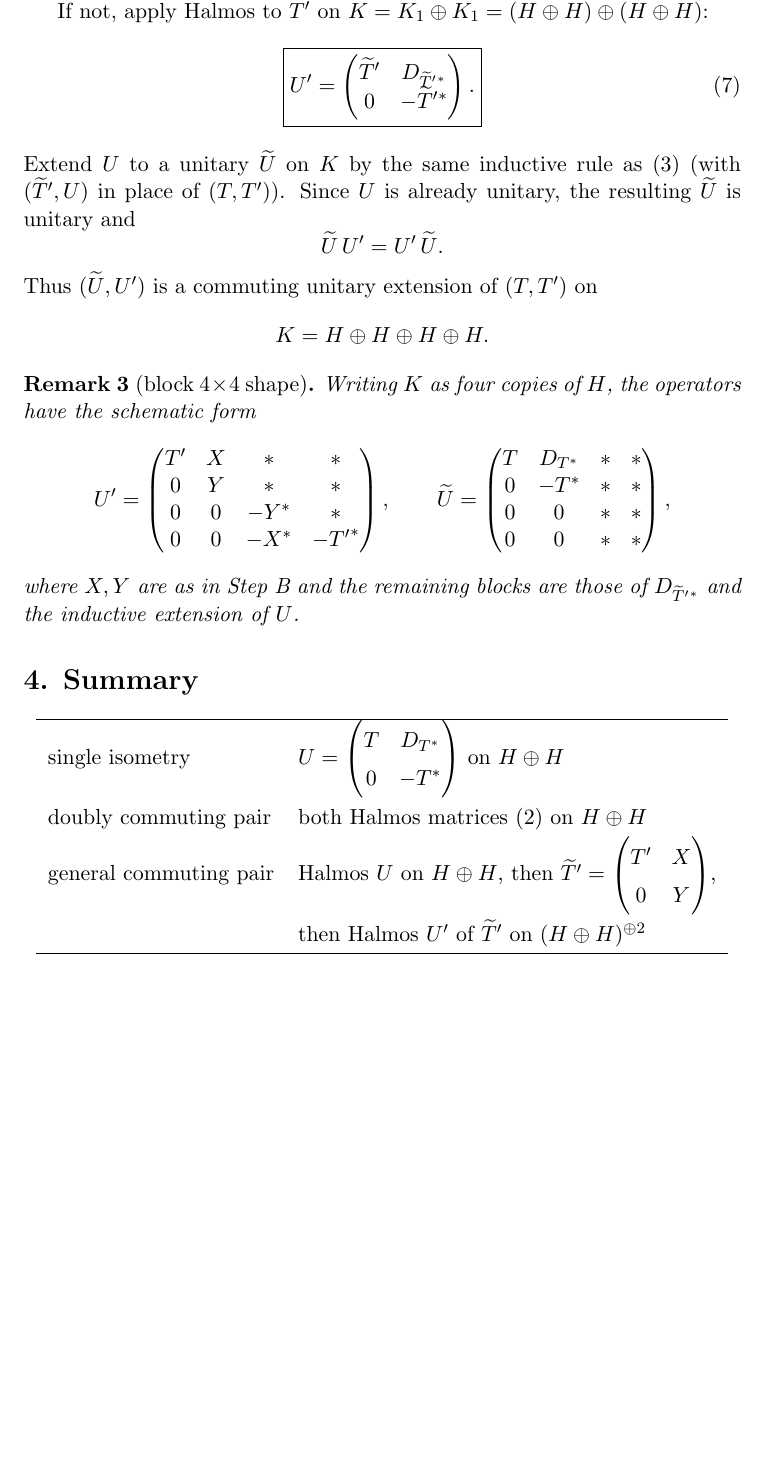
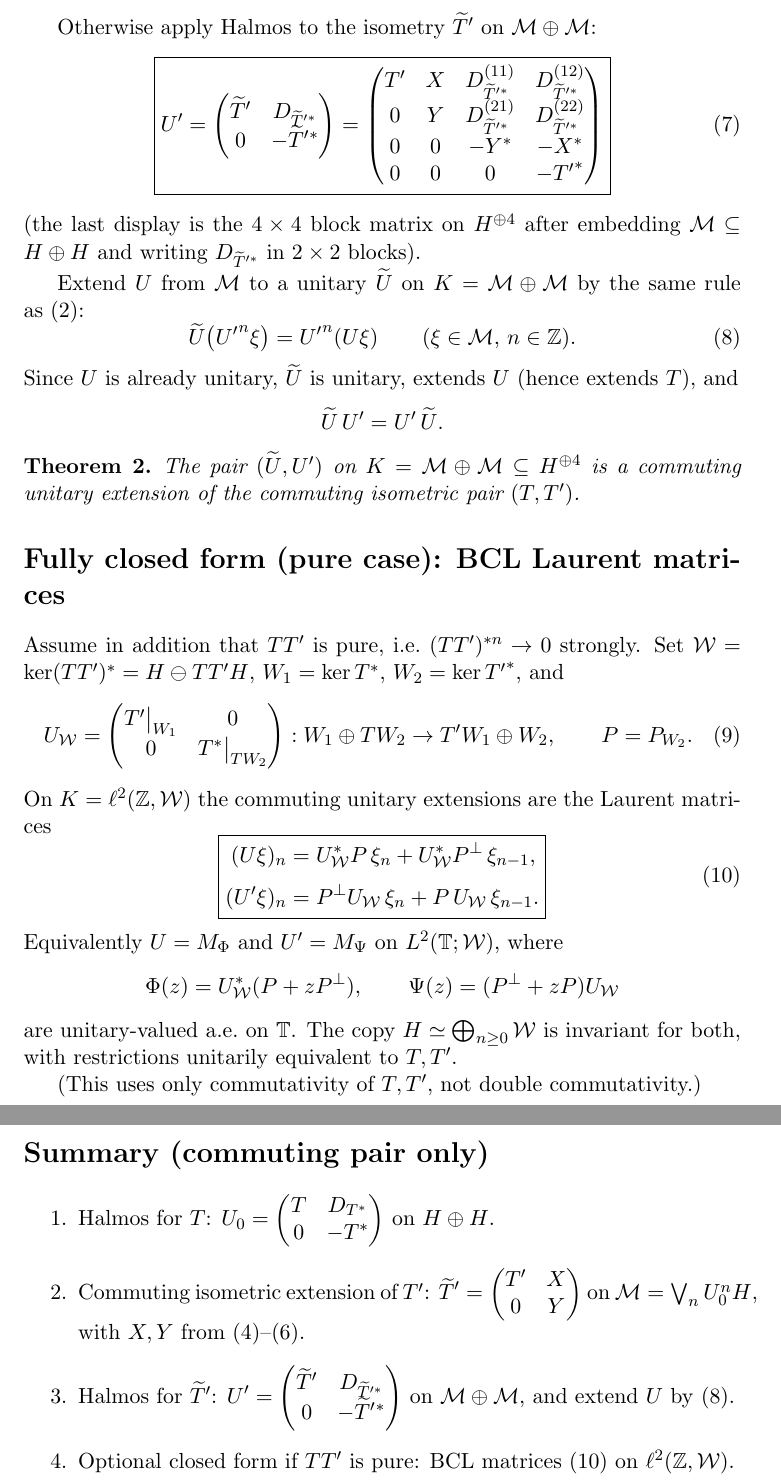
Before and after one commit to sarthakgupta1000/Doubts, a LaTeX document (halmos-block-extensions.tex): part of page 3 of 3 before the commit and two parts of pages 3 and 4 of 4 after it, the two joined at a grey line, cut so that both start at the same text, the shorter picture padded with empty space. Compiled offline with pdfLaTeX.

Commit message:
Rewrite Halmos block extensions for commuting pairs only
Drop the doubly-commuting special case as the main path. Give Halmos
for T, commuting isometric extension of T' as a 2x2 block, Halmos for
that extension, and BCL Laurent matrices for the pure commuting case.

Co-authored-by: sarthakgupta1000 <sarthakgupta1000@users.noreply.github.com>

```diff
--- a/halmos-block-extensions.tex
+++ b/halmos-block-extensions.tex
@@ -191,69 +155,108 @@ If \(\widetilde{T}'\) is already unitary, stop: \((U,\widetilde{T}')\) is the de
 
-If not, apply Halmos to \(\widetilde{T}'\) on \(K=K_1\oplus K_1=(H\oplus H)\oplus(H\oplus H)\):
+If \(\widetilde{T}'\) is already unitary, set \(K=\mathcal{M}\), \(U'= \widetilde{T}'\). Done.
+
+Otherwise apply Halmos to the isometry \(\widetilde{T}'\) on \(\mathcal{M}\oplus\mathcal{M}\):
 \begin{equation}
-\label{eq:Uprime-Halmos}
+\label{eq:Halmos-Tp}
 \boxed{
 U'
 =
 \begin{pmatrix}
-\widetilde{T}' & D_{\widetilde{T}'{}^*} \\
+\widetilde{T}' & D_{\widetilde{T}'^*} \\
 0 & -{\widetilde{T}'}^*
-\end{pmatrix}.
+\end{pmatrix}
+=
+\begin{pmatrix}
+T' & X & D_{\widetilde{T}'^*}^{(11)} & D_{\widetilde{T}'^*}^{(12)} \\
+0 & Y & D_{\widetilde{T}'^*}^{(21)} & D_{\widetilde{T}'^*}^{(22)} \\
+0 & 0 & -Y^* & -X^* \\
+0 & 0 & 0 & -{T'}^*
+\end{pmatrix}
 }
 \end{equation}
-Extend \(U\) to a unitary \(\widetilde{U}\) on \(K\) by the same inductive rule as~\eqref{eq:inductive}
-(with \((\widetilde{T}',U)\) in place of \((T,T')\)). Since \(U\) is already unitary, the resulting
-\(\widetilde{U}\) is unitary and
+(the last display is the \(4\times 4\) block matrix on \(H^{\oplus 4}\) after embedding
+\(\mathcal{M}\subseteq H\oplus H\) and writing \(D_{\widetilde{T}'^*}\) in \(2\times 2\) blocks).
+
+Extend \(U\) from \(\mathcal{M}\) to a unitary \(\widetilde{U}\) on
+\(K=\mathcal{M}\oplus\mathcal{M}\) by the same rule as~\eqref{eq:def-Ttilde}:
+\begin{equation}
+\label{eq:extend-U}
+\widetilde{U}\bigl({U'}^n\xi\bigr)={U'}^n(U\xi)
+\qquad(\xi\in\mathcal{M},\,n\in\mathbb{Z}).
+\end{equation}
+Since \(U\) is already unitary, \(\widetilde{U}\) is unitary, extends \(U\) (hence extends \(T\)),
+and
 \[
 \widetilde{U}\,U'=U'\,\widetilde{U}.
 \]
-Thus \((\widetilde{U},U')\) is a commuting unitary extension of \((T,T')\) on
-\[
-K=H\oplus H\oplus H\oplus H.
-\]
 
-\begin{remark}[block \(4\times 4\) shape]
-Writing \(K\) as four copies of \(H\), the operators have the schematic form
-\[
-U'
+\begin{theorem}
+The pair \((\widetilde{U},U')\) on \(K=\mathcal{M}\oplus\mathcal{M}\subseteq H^{\oplus 4}\) is a
+commuting unitary extension of the commuting isometric pair \((T,T')\).
+\end{theorem}
+
+%% ============================================================
+\section*{Fully closed form (pure case): BCL Laurent matrices}
+
+Assume in addition that \(TT'\) is pure, i.e.\ \((TT')^{*n}\to 0\) strongly.
+Set \(\mathcal{W}=\ker(TT')^*=H\ominus TT'H\), \(W_1=\ker T^*\), \(W_2=\ker{T'}^*\), and
+\begin{equation}
+\label{eq:UW}
+U_{\mathcal{W}}
 =
 \begin{pmatrix}
-T' & X & * & * \\
-0 & Y & * & * \\
-0 & 0 & -Y^* & * \\
-0 & 0 & -X^* & -{T'}^*
-\end{pmatrix},
+T'\big|_{W_1} & 0 \\
+0 & T^*\big|_{TW_2}
+\end{pmatrix}
+:W_1\oplus TW_2\to T'W_1\oplus W_2,
 \qquad
-\widetilde{U}
-=
-\begin{pmatrix}
-T & D_{T^*} & * & * \\
-0 & -T^* & * & * \\
-0 & 0 & * & * \\
-0 & 0 & * & *
-\end{pmatrix},
+P=P_{W_2}.
+\end{equation}
+On \(K=\ell^2(\mathbb{Z},\mathcal{W})\) the commuting unitary extensions are the Laurent
+matrices
+\begin{equation}
+\label{eq:BCL}
+\boxed{
+\begin{aligned}
+(U\xi)_n
+&=
+U_{\mathcal{W}}^*P\,\xi_n
++
+U_{\mathcal{W}}^*P^\perp\,\xi_{n-1},
+\\[1mm]
+(U'\xi)_n
+&=
+P^\perp U_{\mathcal{W}}\,\xi_n
++
+P\,U_{\mathcal{W}}\,\xi_{n-1}.
+\end{aligned}
+}
+\end{equation}
+Equivalently \(U=M_{\Phi}\) and \(U'=M_{\Psi}\) on \(L^2(\mathbb{T};\mathcal{W})\), where
+\[
+\Phi(z)=U_{\mathcal{W}}^*(P+zP^\perp),
+\qquad
+\Psi(z)=(P^\perp+zP)U_{\mathcal{W}}
 \]
-where \(X,Y\) are as in Step~B and the remaining blocks are those of
-\(D_{\widetilde{T}'{}^*}\) and the inductive extension of \(U\).
-\end{remark}
+are unitary-valued a.e.\ on \(\mathbb{T}\). The copy \(H\simeq\bigoplus_{n\ge 0}\mathcal{W}\) is
+invariant for both, with restrictions unitarily equivalent to \(T,T'\).
+
+(This uses only commutativity of \(T,T'\), not double commutativity.)
 
 %% ============================================================
-\section*{4. Summary}
+\section*{Summary (commuting pair only)}
 
-\begin{center}
-\renewcommand{\arraystretch}{1.4}
-\begin{tabular}{ll}
-\hline
-single isometry &
-\(\displaystyle U=\begin{pmatrix}T&D_{T^*}\\ 0&-T^*\end{pmatrix}\) on \(H\oplus H\) \\
-doubly commuting pair &
-both Halmos matrices~\eqref{eq:both-Halmos} on \(H\oplus H\) \\
-general commuting pair &
-Halmos \(U\) on \(H\oplus H\), then
-\(\widetilde{T}'=\begin{pmatrix}T'&X\\ 0&Y\end{pmatrix}\), \\
-& then Halmos \(U'\) of \(\widetilde{T}'\) on \((H\oplus H)^{\oplus 2}\) \\
-\hline
-\end{tabular}
-\end{center}
+\begin{enumerate}
+\item Halmos for \(T\):
+\(\displaystyle U_0=\begin{pmatrix}T&D_{T^*}\\ 0&-T^*\end{pmatrix}\) on \(H\oplus H\).
+\item Commuting isometric extension of \(T'\):
+\(\displaystyle\widetilde{T}'=\begin{pmatrix}T'&X\\ 0&Y\end{pmatrix}\) on
+\(\mathcal{M}=\bigvee_n U_0^n H\), with \(X,Y\) from~\eqref{eq:XY-defect}--\eqref{eq:XY-isom}.
+\item Halmos for \(\widetilde{T}'\):
+\(\displaystyle U'=\begin{pmatrix}\widetilde{T}'&D_{\widetilde{T}'^*}\\ 0&-{\widetilde{T}'}^*\end{pmatrix}\)
+on \(\mathcal{M}\oplus\mathcal{M}\), and extend \(U\) by~\eqref{eq:extend-U}.
+\item Optional closed form if \(TT'\) is pure: BCL matrices~\eqref{eq:BCL} on
+\(\ell^2(\mathbb{Z},\mathcal{W})\).
+\end{enumerate}
 
 \end{document}
```
Also changed, not shown: halmos-block-extensions.tex (204 more changed lines).
